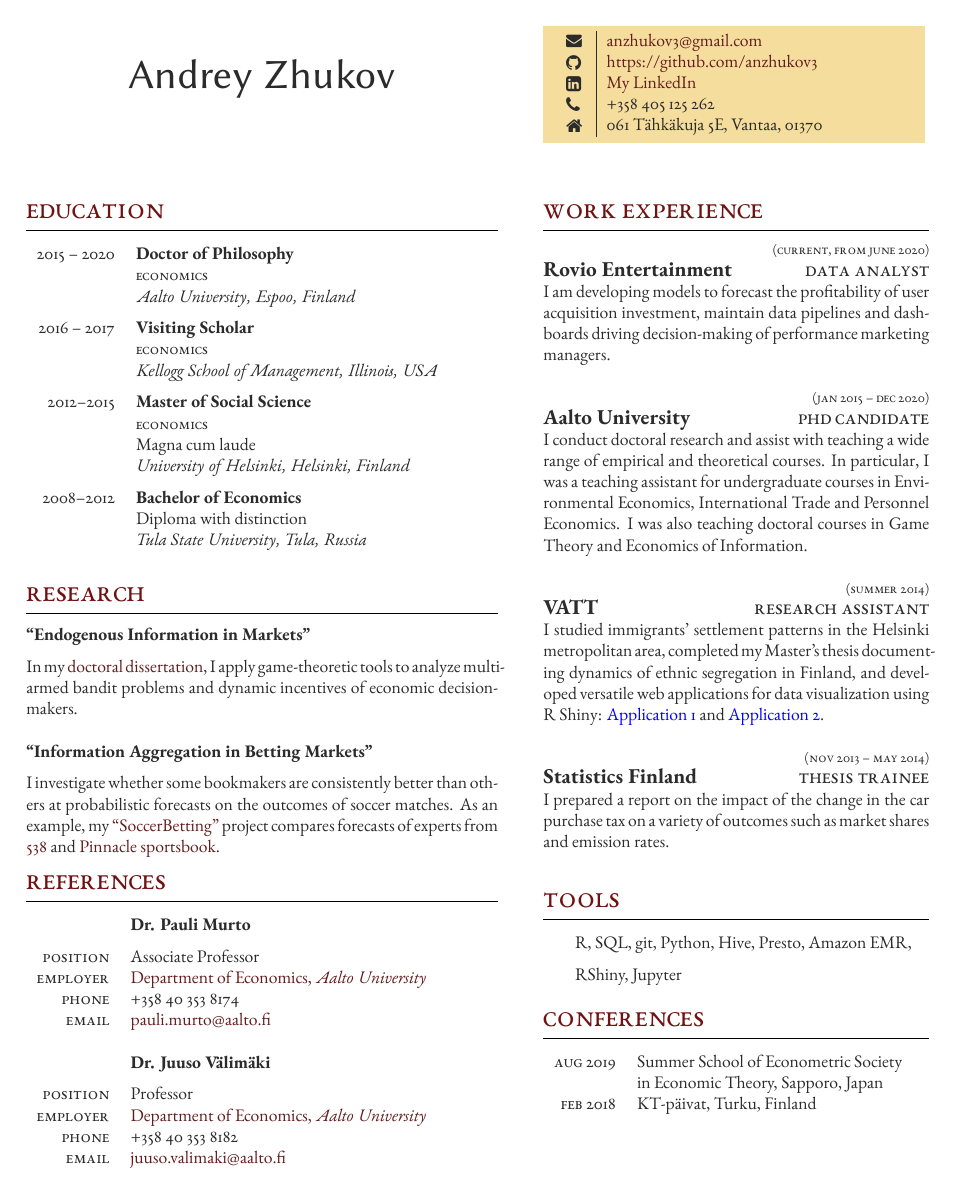
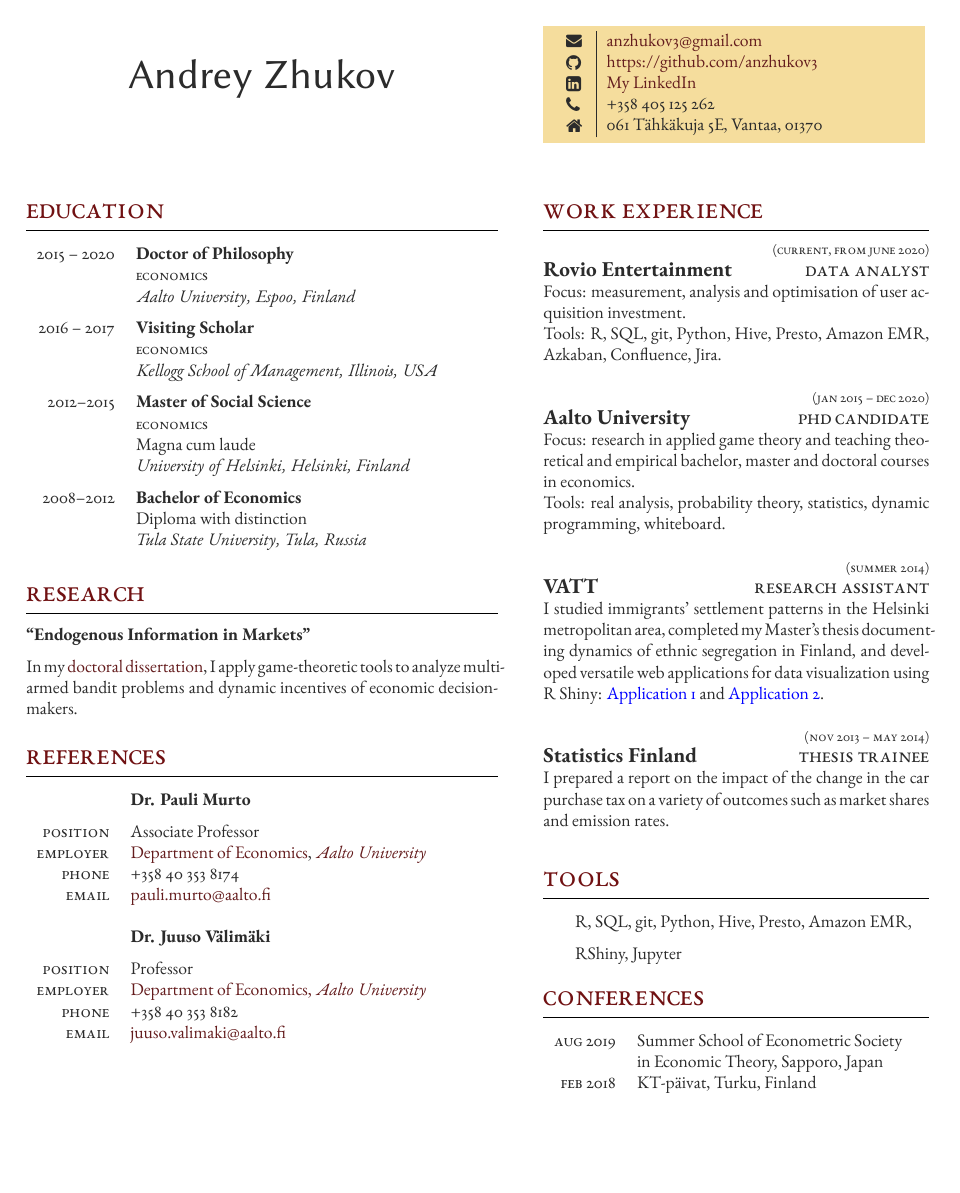
Before and after one commit to anzhukov3/CV, a LaTeX CV (cv_3.tex): the whole page. Compiled offline with XeLaTeX.

Commit message:
Pretty CV

```diff
--- a/cv_3.tex
+++ b/cv_3.tex
@@ -128,9 +128,6 @@
 
 In my \href{https://github.com/anzhukov3/Doctoral-research}{doctoral dissertation}, I apply game-theoretic tools to analyze multi-armed bandit problems and dynamic incentives of economic decision-makers. \\
 
-{\raggedright\textbf{``Information Aggregation in Betting Markets"}\\\medskip}
-
-I investigate whether some bookmakers are consistently better than others at probabilistic forecasts on the outcomes of soccer matches. As an example, my \href{https://github.com/anzhukov3/SoccerBetting}{``SoccerBetting"} project compares forecasts of experts from \href{https://projects.fivethirtyeight.com/soccer-predictions/matches/}{538} and \href{https://www.pinnacle.bet/en/soccer/matchups/highlights}{Pinnacle sportsbook}.  \vspace{5pt}
 
 %------------------------------------------------
 
@@ -229,13 +226,17 @@ I investigate whether some bookmakers are consistently better than others at pro
 {Current, from June 2020}
 {\textbf{Rovio Entertainment}\hfill \textsc{Data Analyst}} % Employer
  {}% Job title
-{I am developing models to forecast the profitability of user acquisition investment, maintain data pipelines and dashboards driving decision-making of performance marketing managers.}
+{Focus: measurement, analysis and optimisation of user acquisition investment.
+
+Tools: R, SQL, git, Python, Hive, Presto, Amazon EMR, Azkaban, Confluence, Jira.}
 
 \workposition{} % Duration
 {Jan 2015 -- Dec 2020}
 {\textbf{Aalto University} \hfill \textsc{PhD Candidate}} % Employer
 {} % Job title
-{I conduct doctoral research and assist with teaching a wide range of empirical and theoretical courses. In particular, I was a teaching assistant for undergraduate courses in Environmental Economics, International Trade and Personnel Economics. I was also teaching doctoral courses in Game Theory and Economics of Information.} % Description
+{Focus: research in applied game theory and teaching theoretical and empirical bachelor, master and doctoral courses in economics.
+
+Tools: real analysis, probability theory, statistics, dynamic programming, whiteboard.} % Description
 
 %------------------------------------------------
 
```
Also changed, not shown: cv_3.pdf.
